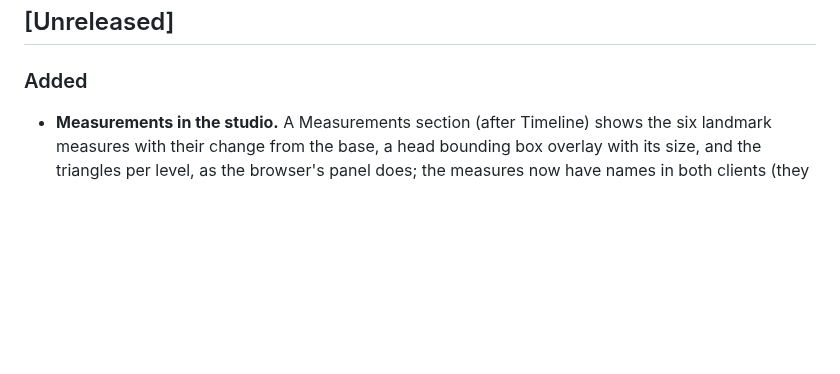
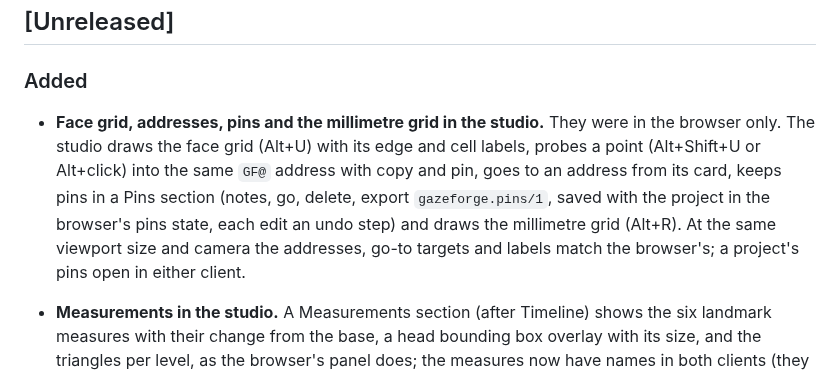
Before and after one commit to cankarakuzulu/GazeForge, a Markdown page: CHANGELOG.md, the part around the change. GitHub-like rendering; blank space fills up the shorter version.

Commit message:
[dev] Changelog: the studio face grid, pins and millimetre grid
Assisted-by: Sol

```diff
--- a/CHANGELOG.md
+++ b/CHANGELOG.md
@@ -8,6 +8,12 @@ open, with its last measurement, rather than left out.
 
 ### Added
 
+- **Face grid, addresses, pins and the millimetre grid in the studio.** They were in the browser only. The studio draws
+  the face grid (Alt+U) with its edge and cell labels, probes a point (Alt+Shift+U or Alt+click) into the same `GF@`
+  address with copy and pin, goes to an address from its card, keeps pins in a Pins section (notes, go, delete, export
+  `gazeforge.pins/1`, saved with the project in the browser's pins state, each edit an undo step) and draws the
+  millimetre grid (Alt+R). At the same viewport size and camera the addresses, go-to targets and labels match the
+  browser's; a project's pins open in either client.
 - **Measurements in the studio.** A Measurements section (after Timeline) shows the six landmark measures with their
   change from the base, a head bounding box overlay with its size, and the triangles per level, as the browser's panel
   does; the measures now have names in both clients (they showed ids such as `nose_width`). Script op `measure`.
```
